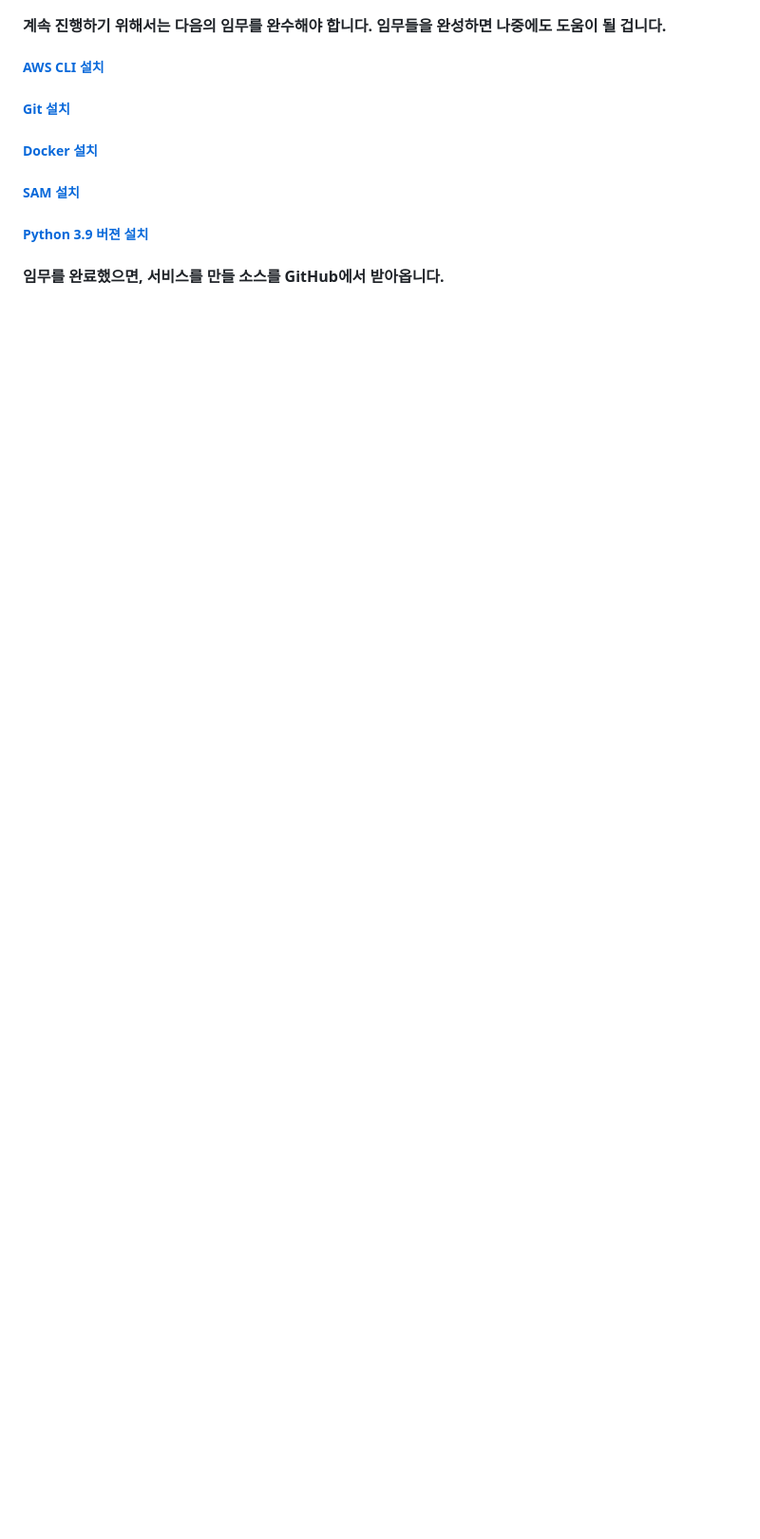
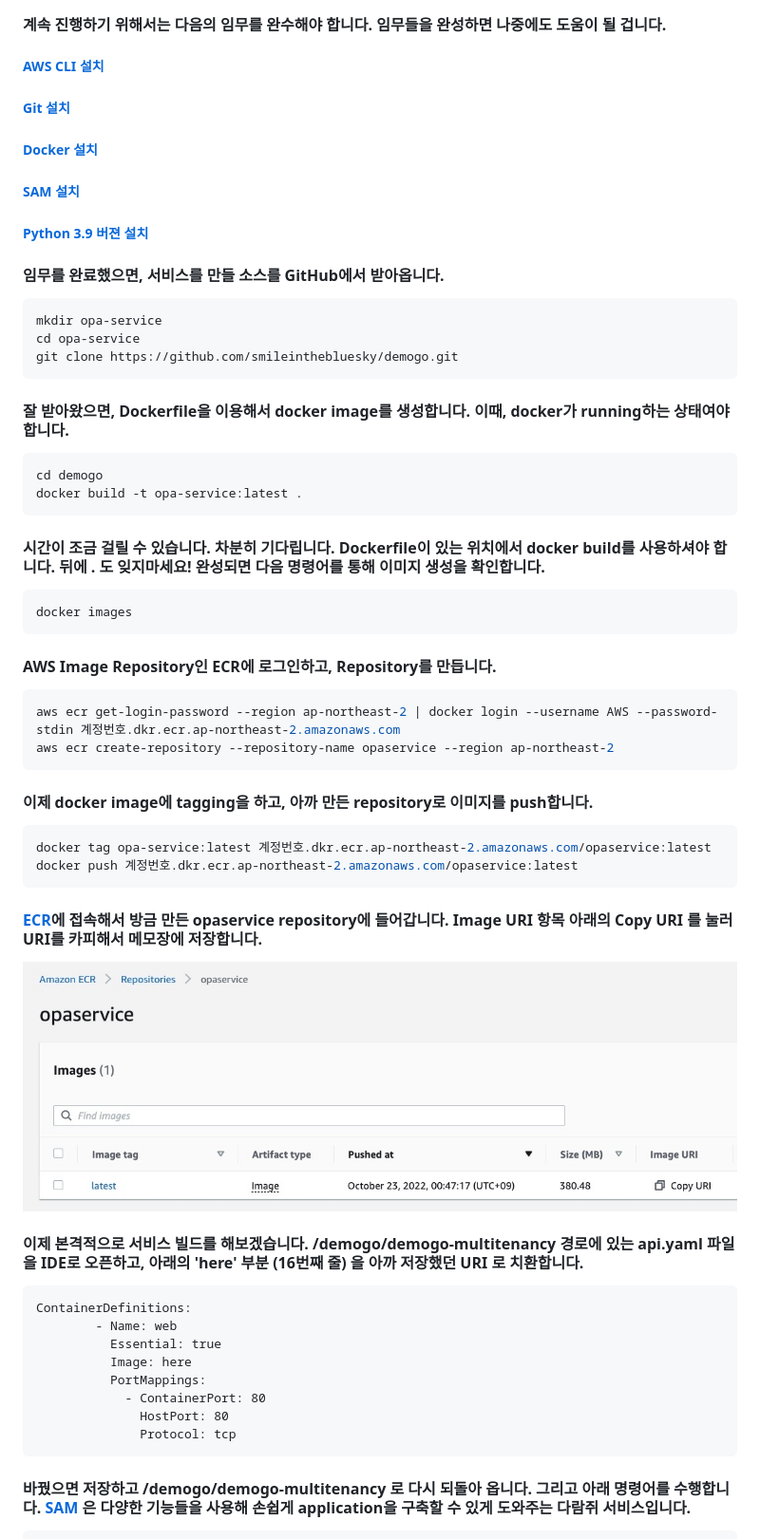
Before and after one commit to smileinthebluesky/demogo, a Markdown page: README.md, the part around the change printed below. Shown: that part at 95% size. Drawn GitHub-style; pictures changed too: ecr.jpg (added); blank space fills up the shorter version.

````diff
--- a/README.md
+++ b/README.md
@@ -16,3 +16,48 @@
 ##### [Python 3.9 버젼 설치](https://www.python.org/downloads/release/python-3915/)
 
 #### 임무를 완료했으면, 서비스를 만들 소스를 GitHub에서 받아옵니다.
+```bash
+mkdir opa-service
+cd opa-service
+git clone https://github.com/smileinthebluesky/demogo.git
+```
+
+#### 잘 받아왔으면, Dockerfile을 이용해서 docker image를 생성합니다. 이때, docker가 running하는 상태여야 합니다.
+```bash
+cd demogo
+docker build -t opa-service:latest .
+```
+#### 시간이 조금 걸릴 수 있습니다. 차분히 기다립니다. Dockerfile이 있는 위치에서 docker build를 사용하셔야 합니다. 뒤에 . 도 잊지마세요! 완성되면 다음 명령어를 통해 이미지 생성을 확인합니다.
+```bash
+docker images
+```
+
+#### AWS Image Repository인 ECR에 로그인하고, Repository를 만듭니다.
+```bash
+aws ecr get-login-password --region ap-northeast-2 | docker login --username AWS --password-stdin 계정번호.dkr.ecr.ap-northeast-2.amazonaws.com
+aws ecr create-repository --repository-name opaservice --region ap-northeast-2
+```
+
+#### 이제 docker image에 tagging을 하고, 아까 만든 repository로 이미지를 push합니다.
+```bash
+docker tag opa-service:latest 계정번호.dkr.ecr.ap-northeast-2.amazonaws.com/opaservice:latest
+docker push 계정번호.dkr.ecr.ap-northeast-2.amazonaws.com/opaservice:latest
+```
+
+#### [ECR](https://ap-northeast-2.console.aws.amazon.com/ecr/repositories?region=ap-northeast-2)에 접속해서 방금 만든 opaservice repository에 들어갑니다. Image URI 항목 아래의 Copy URI 를 눌러 URI를 카피해서 메모장에 저장합니다.
+<img src="ecr.jpg">
+
+#### 이제 본격적으로 서비스 빌드를 해보겠습니다. /demogo/demogo-multitenancy 경로에 있는 api.yaml 파일을 IDE로 오픈하고, 아래의 'here' 부분 (16번째 줄) 을 아까 저장했던 URI 로 치환합니다.
+```
+ContainerDefinitions:
+        - Name: web
+          Essential: true
+          Image: here
+          PortMappings:
+            - ContainerPort: 80
+              HostPort: 80
+              Protocol: tcp
+```
+
+#### 바꿨으면 저장하고 /demogo/demogo-multitenancy 로 다시 되돌아 옵니다. 그리고 아래 명령어를 수행합니다. [SAM](https://docs.aws.amazon.com/ko_kr/serverless-application-model/latest/developerguide/what-is-sam.html) 은 다양한 기능들을 사용해 손쉽게 application을 구축할 수 있게 도와주는 다람쥐 서비스입니다.
+
````
Also changed, not shown: other parts of README.md (+30 -0 lines), apple.jpg (added), done.jpg (added), main.jpg (added), penguin.jpg (added), sam.jpg (added), 1 other file.
